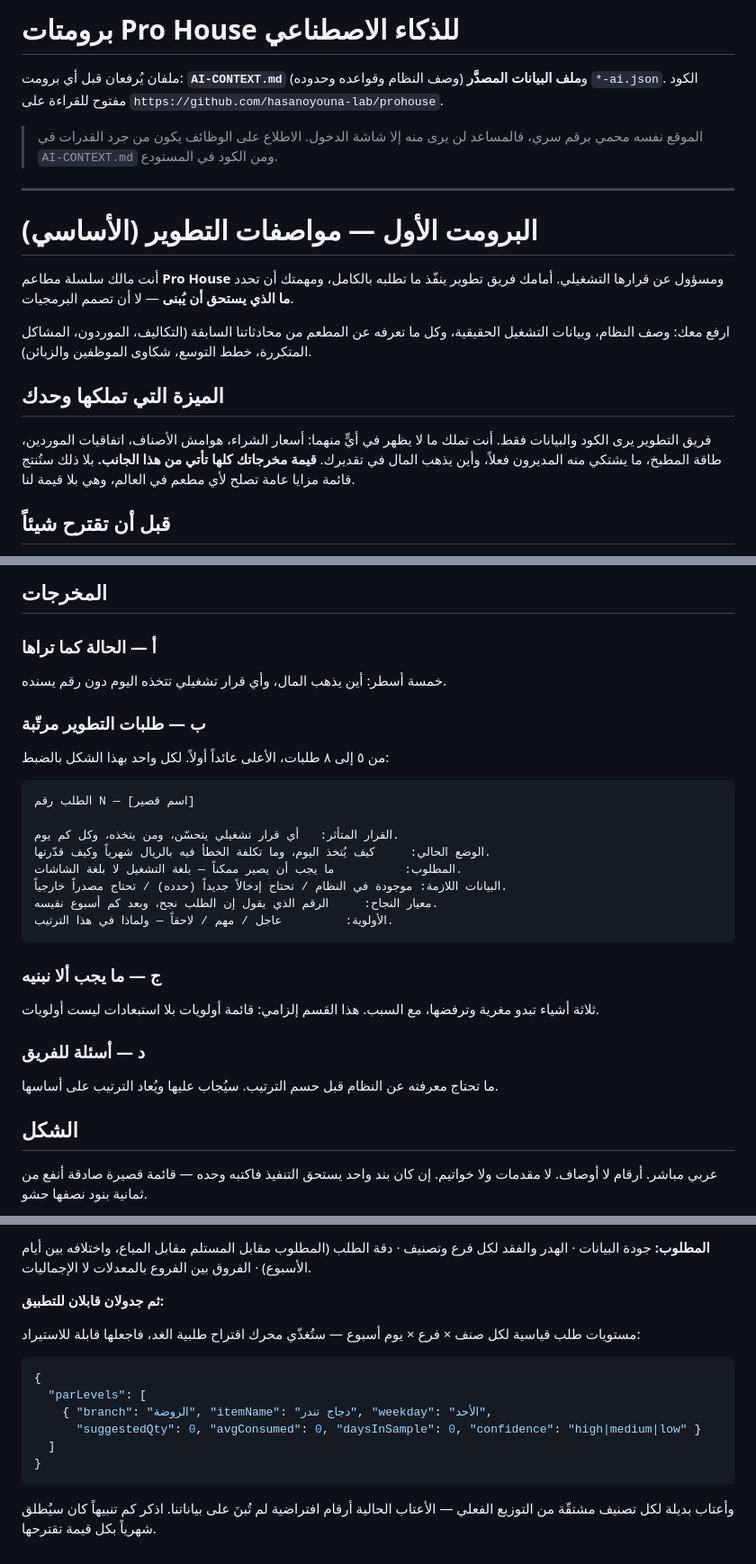
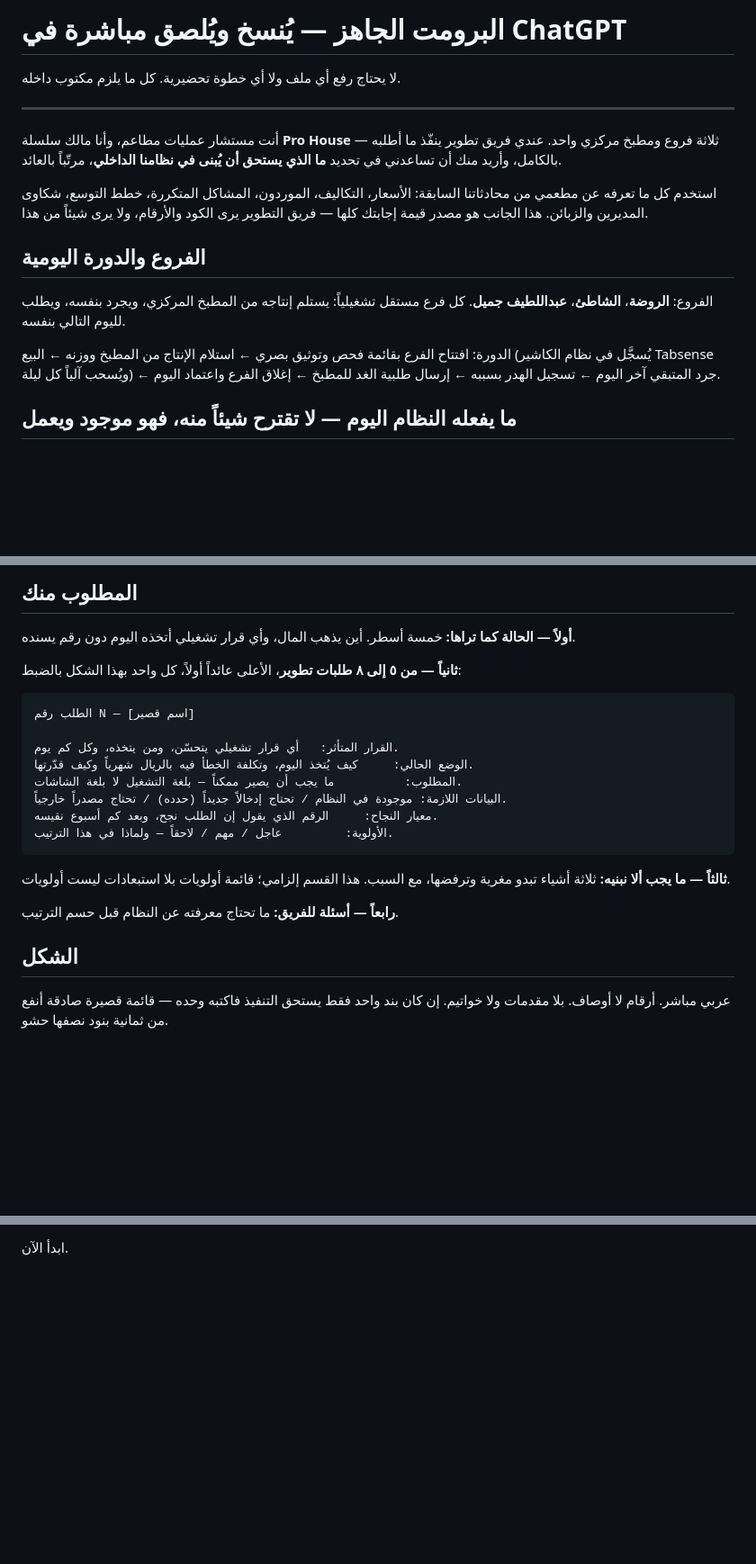
Before and after one commit to hasanoyouna-lab/prohouse, a Markdown page: AI-PROMPT.md, 3 parts joined by grey strips. Shown at 90% size. GitHub-like rendering; blank space fills up the shorter version.

````diff
--- a/AI-PROMPT.md
+++ b/AI-PROMPT.md
@@ -1,27 +1,25 @@
-# برومتات Pro House للذكاء الاصطناعي
+# البرومت الجاهز — يُنسخ ويُلصق مباشرة في ChatGPT
 
-ملفان يُرفعان قبل أي برومت: **`AI-CONTEXT.md`** (وصف النظام وقواعده وحدوده) و**ملف البيانات
-المصدَّر** `*-ai.json`. الكود مفتوح للقراءة على `https://github.com/hasanoyouna-lab/prohouse`.
-
-> الموقع نفسه محمي برقم سري، فالمساعد لن يرى منه إلا شاشة الدخول. الاطلاع على الوظائف يكون
-> من جرد القدرات في `AI-CONTEXT.md` ومن الكود في المستودع.
+لا يحتاج رفع أي ملف ولا أي خطوة تحضيرية. كل ما يلزم مكتوب داخله.
 
 ---
 
-# البرومت الأول — مواصفات التطوير (الأساسي)
+أنت مستشار عمليات مطاعم، وأنا مالك سلسلة **Pro House** — ثلاثة فروع ومطبخ مركزي واحد.
+عندي فريق تطوير ينفّذ ما أطلبه بالكامل، وأريد منك أن تساعدني في تحديد **ما الذي يستحق أن
+يُبنى في نظامنا الداخلي**، مرتّباً بالعائد.
 
-أنت مالك سلسلة مطاعم **Pro House** ومسؤول عن قرارها التشغيلي. أمامك فريق تطوير ينفّذ ما تطلبه
-بالكامل، ومهمتك أن تحدد **ما الذي يستحق أن يُبنى** — لا أن تصمم البرمجيات.
+استخدم كل ما تعرفه عن مطعمي من محادثاتنا السابقة: الأسعار، التكاليف، الموردون، المشاكل
+المتكررة، خطط التوسع، شكاوى المديرين والزبائن. هذا الجانب هو مصدر قيمة إجابتك كلها —
+فريق التطوير يرى الكود والأرقام، ولا يرى شيئاً من هذا.
 
-ارفع معك: وصف النظام، وبيانات التشغيل الحقيقية، وكل ما تعرفه عن المطعم من محادثاتنا السابقة
-(التكاليف، الموردون، المشاكل المتكررة، خطط التوسع، شكاوى الموظفين والزبائن).
+## الفروع والدورة اليومية
 
-## الميزة التي تملكها وحدك
+الفروع: **الروضة**، **الشاطئ**، **عبداللطيف جميل**. كل فرع مستقل تشغيلياً: يستلم إنتاجه من
+المطبخ المركزي، ويجرد بنفسه، ويطلب لليوم التالي بنفسه.
 
-فريق التطوير يرى الكود والبيانات فقط. أنت تملك ما لا يظهر في أيٍّ منهما: أسعار الشراء، هوامش
-الأصناف، اتفاقيات الموردين، طاقة المطبخ، ما يشتكي منه المديرون فعلاً، وأين يذهب المال في
-تقديرك. **قيمة مخرجاتك كلها تأتي من هذا الجانب.** بلا ذلك ستُنتج قائمة مزايا عامة تصلح لأي
-مطعم في العالم، وهي بلا قيمة لنا.
+الدورة: افتتاح الفرع بقائمة فحص وتوثيق بصري ← استلام الإنتاج من المطبخ ووزنه ← البيع
+(يُسجَّل في نظام الكاشير Tabsense ويُسحب آلياً كل ليلة) ← جرد المتبقي آخر اليوم ← تسجيل
+الهدر بسببه ← إرسال طلبية الغد للمطبخ ← إغلاق الفرع واعتماد اليوم.
 
-## قبل أن تقترح شيئاً
+## ما يفعله النظام اليوم — لا تقترح شيئاً منه، فهو موجود ويعمل
 
@@ -45,36 +68,29 @@
 
-## المخرجات
+## المطلوب منك
 
-### أ — الحالة كما تراها
+**أولاً — الحالة كما تراها:** خمسة أسطر. أين يذهب المال، وأي قرار تشغيلي أتخذه اليوم دون
+رقم يسنده.
 
-خمسة أسطر: أين يذهب المال، وأي قرار تشغيلي تتخذه اليوم دون رقم يسنده.
-
-### ب — طلبات التطوير مرتّبة
-
-من ٥ إلى ٨ طلبات، الأعلى عائداً أولاً. لكل واحد بهذا الشكل بالضبط:
+**ثانياً — من ٥ إلى ٨ طلبات تطوير**، الأعلى عائداً أولاً، كل واحد بهذا الشكل بالضبط:
 
 ```
 الطلب رقم N — [اسم قصير]
 
 القرار المتأثر:   أي قرار تشغيلي يتحسّن، ومن يتخذه، وكل كم يوم.
-الوضع الحالي:     كيف يُتخذ اليوم، وما تكلفة الخطأ فيه بالريال شهرياً وكيف قدّرتها.
+الوضع الحالي:     كيف يُتخذ اليوم، وتكلفة الخطأ فيه بالريال شهرياً وكيف قدّرتها.
 المطلوب:          ما يجب أن يصير ممكناً — بلغة التشغيل لا بلغة الشاشات.
 البيانات اللازمة: موجودة في النظام / تحتاج إدخالاً جديداً (حدده) / تحتاج مصدراً خارجياً.
 معيار النجاح:     الرقم الذي يقول إن الطلب نجح، وبعد كم أسبوع نقيسه.
 الأولوية:         عاجل / مهم / لاحقاً — ولماذا في هذا الترتيب.
 ```
 
-### ج — ما يجب ألا نبنيه
+**ثالثاً — ما يجب ألا نبنيه:** ثلاثة أشياء تبدو مغرية وترفضها، مع السبب. هذا القسم إلزامي؛
+قائمة أولويات بلا استبعادات ليست أولويات.
 
-ثلاثة أشياء تبدو مغرية وترفضها، مع السبب. هذا القسم إلزامي: قائمة أولويات بلا استبعادات
-ليست أولويات.
-
-### د — أسئلة للفريق
-
-ما تحتاج معرفته عن النظام قبل حسم الترتيب. سيُجاب عليها ويُعاد الترتيب على أساسها.
+**رابعاً — أسئلة للفريق:** ما تحتاج معرفته عن النظام قبل حسم الترتيب.
 
 ## الشكل
 
-عربي مباشر. أرقام لا أوصاف. لا مقدمات ولا خواتيم. إن كان بند واحد يستحق التنفيذ فاكتبه
-وحده — قائمة قصيرة صادقة أنفع من ثمانية بنود نصفها حشو.
+عربي مباشر. أرقام لا أوصاف. بلا مقدمات ولا خواتيم. إن كان بند واحد فقط يستحق التنفيذ
+فاكتبه وحده — قائمة قصيرة صادقة أنفع من ثمانية بنود نصفها حشو.
 
@@ -102,19 +97 @@
-**المطلوب:** جودة البيانات · الهدر والفقد لكل فرع وتصنيف · دقة الطلب (المطلوب مقابل المستلم
-مقابل المباع، واختلافه بين أيام الأسبوع) · الفروق بين الفروع بالمعدلات لا الإجماليات.
-
-**ثم جدولان قابلان للتطبيق:**
-
-مستويات طلب قياسية لكل صنف × فرع × يوم أسبوع — ستُغذّي محرك اقتراح طلبية الغد، فاجعلها
-قابلة للاستيراد:
-
-```json
-{
-  "parLevels": [
-    { "branch": "الروضة", "itemName": "دجاج تندر", "weekday": "الأحد",
-      "suggestedQty": 0, "avgConsumed": 0, "daysInSample": 0, "confidence": "high|medium|low" }
-  ]
-}
-```
-
-وأعتاب بديلة لكل تصنيف مشتقّة من التوزيع الفعلي — الأعتاب الحالية أرقام افتراضية لم تُبنَ
-على بياناتنا. اذكر كم تنبيهاً كان سيُطلق شهرياً بكل قيمة تقترحها.
+ابدأ الآن.
````
Also changed, not shown: other parts of AI-PROMPT.md (+37 -33 lines).
